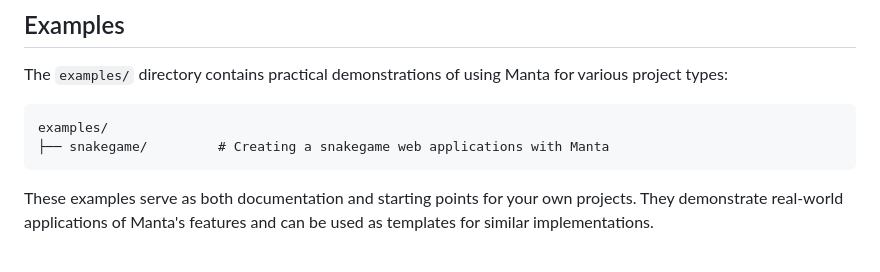
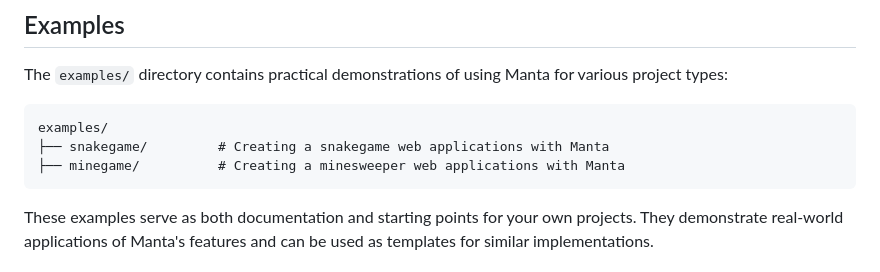
Before and after one commit to hengjiUSTC/manta, a Markdown page: README.md, the part around the change. Drawn GitHub-style.

````diff
--- a/README.md
+++ b/README.md
@@ -147,6 +147,7 @@ The `examples/` directory contains practical demonstrations of using Manta for v
 ```
 examples/
 ├── snakegame/         # Creating a snakegame web applications with Manta
+├── minegame/          # Creating a minesweeper web applications with Manta
 ```
 
 These examples serve as both documentation and starting points for your own projects. They demonstrate real-world applications of Manta's features and can be used as templates for similar implementations.
````
